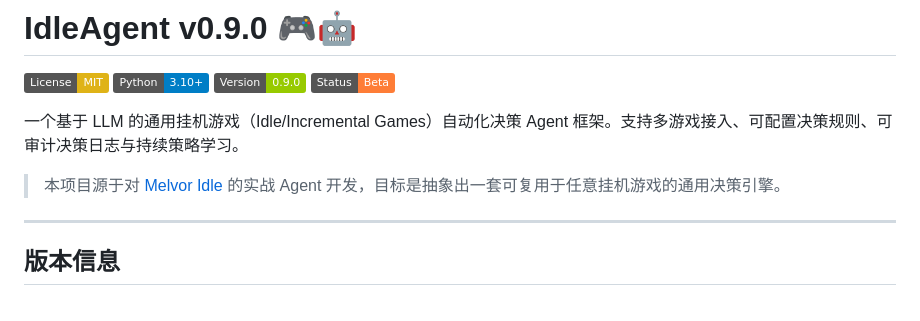
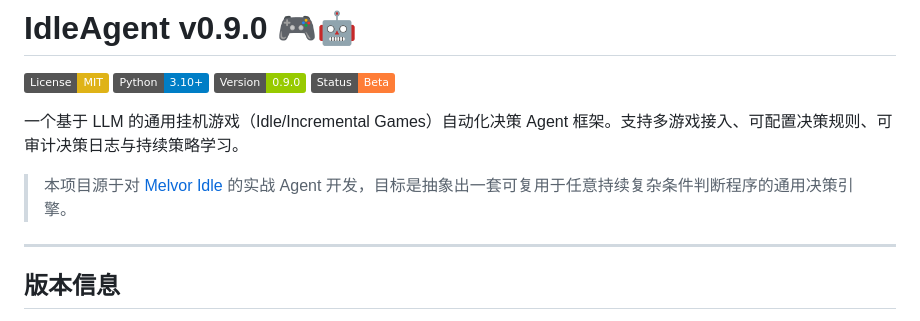
Before and after one commit to 2980360a-sudo/IdlegameAgent, a Markdown page: README.md, the part around the change. Rendered like a GitHub page; badges without logos.

```diff
--- a/README.md
+++ b/README.md
@@ -7,7 +7,7 @@
 
 一个基于 LLM 的通用挂机游戏（Idle/Incremental Games）自动化决策 Agent 框架。支持多游戏接入、可配置决策规则、可审计决策日志与持续策略学习。
 
-> 本项目源于对 [Melvor Idle](https://melvoridle.com) 的实战 Agent 开发，目标是抽象出一套可复用于任意挂机游戏的通用决策引擎。
+> 本项目源于对 [Melvor Idle](https://melvoridle.com) 的实战 Agent 开发，目标是抽象出一套可复用于任意持续复杂条件判断程序的通用决策引擎。
 
 ---
 
```
